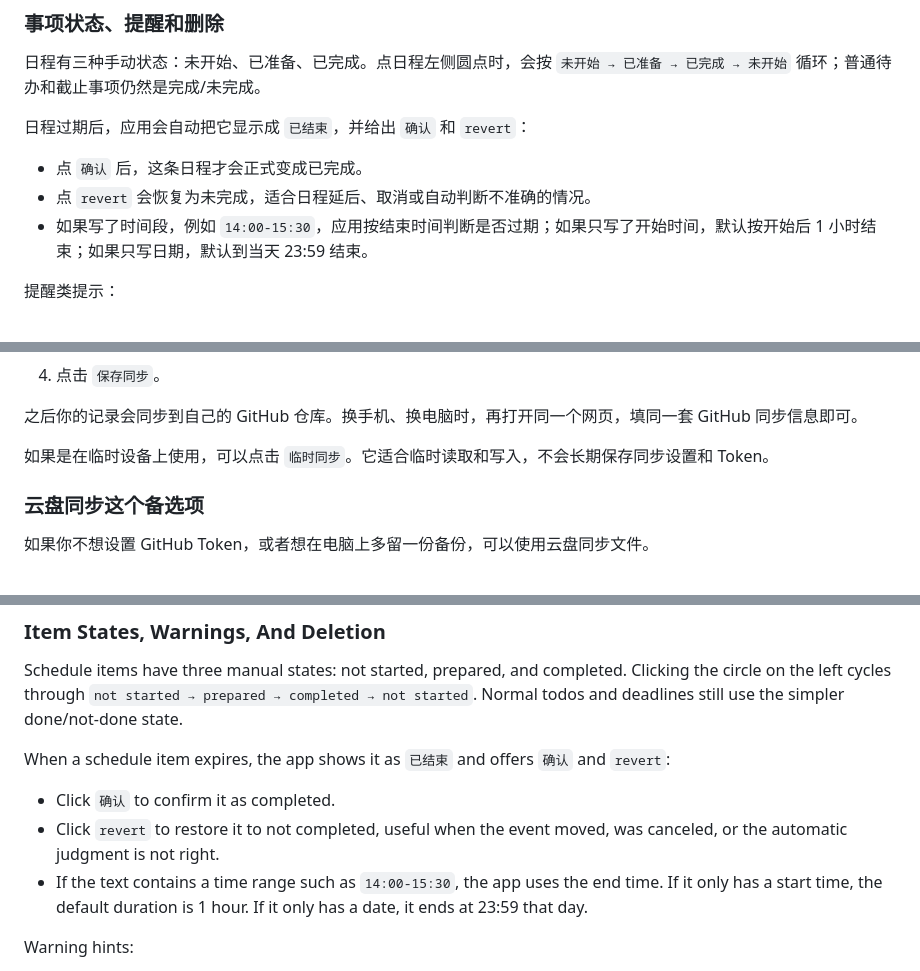
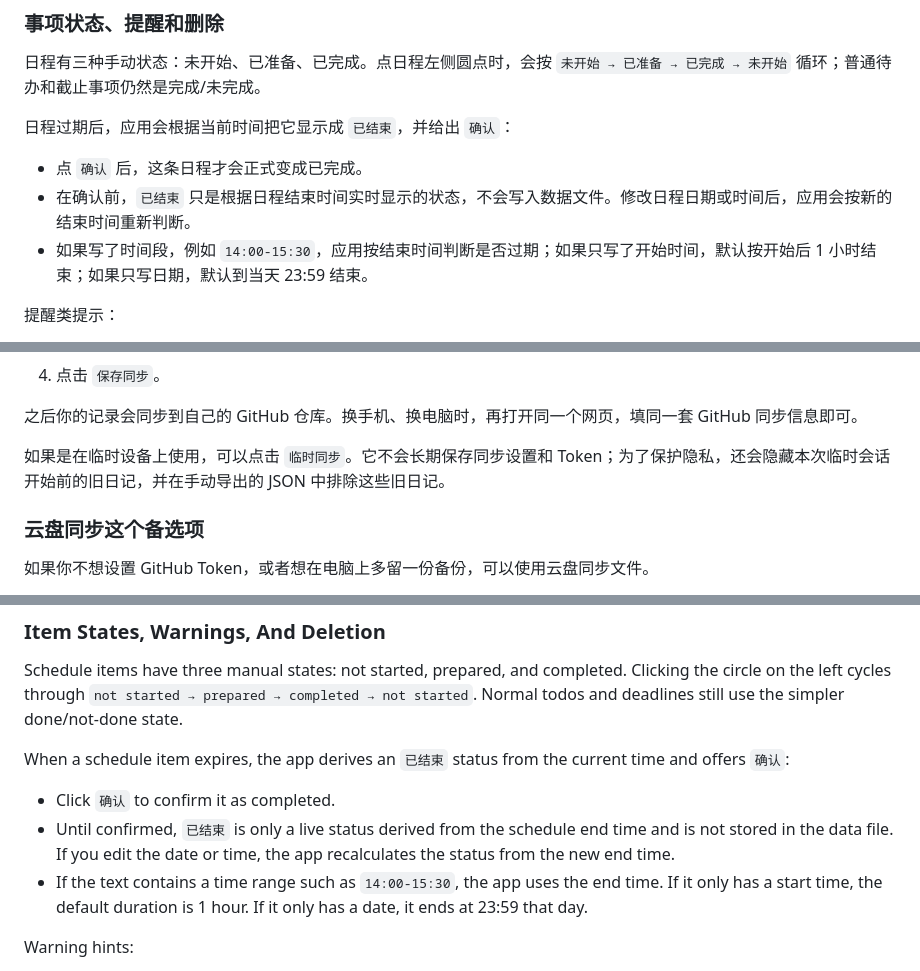
Before and after one commit to yihuhou/minimal-notes-app, a Markdown page: README.md, 3 parts joined by grey strips. GitHub-like rendering.

Commit message:
Update README for current app behavior

```diff
--- a/README.md
+++ b/README.md
@@ -57,10 +57,10 @@ DDL 6月10日前交材料
 
 日程有三种手动状态：未开始、已准备、已完成。点日程左侧圆点时，会按 `未开始 → 已准备 → 已完成 → 未开始` 循环；普通待办和截止事项仍然是完成/未完成。
 
-日程过期后，应用会自动把它显示成 `已结束`，并给出 `确认` 和 `revert`：
+日程过期后，应用会根据当前时间把它显示成 `已结束`，并给出 `确认`：
 
 - 点 `确认` 后，这条日程才会正式变成已完成。
-- 点 `revert` 会恢复为未完成，适合日程延后、取消或自动判断不准确的情况。
+- 在确认前，`已结束` 只是根据日程结束时间实时显示的状态，不会写入数据文件。修改日程日期或时间后，应用会按新的结束时间重新判断。
 - 如果写了时间段，例如 `14:00-15:30`，应用按结束时间判断是否过期；如果只写了开始时间，默认按开始后 1 小时结束；如果只写日期，默认到当天 23:59 结束。
 
 提醒类提示：
@@ -222,7 +222,7 @@ Token 生成后通常只显示一次，请马上复制保存。
 
 之后你的记录会同步到自己的 GitHub 仓库。换手机、换电脑时，再打开同一个网页，填同一套 GitHub 同步信息即可。
 
-如果是在临时设备上使用，可以点击 `临时同步`。它适合临时读取和写入，不会长期保存同步设置和 Token。
+如果是在临时设备上使用，可以点击 `临时同步`。它不会长期保存同步设置和 Token；为了保护隐私，还会隐藏本次临时会话开始前的旧日记，并在手动导出的 JSON 中排除这些旧日记。
 
 ### 云盘同步这个备选项
 
@@ -374,10 +374,10 @@ The list search box can search both record text and dates, months, or weekdays.
 
 Schedule items have three manual states: not started, prepared, and completed. Clicking the circle on the left cycles through `not started → prepared → completed → not started`. Normal todos and deadlines still use the simpler done/not-done state.
 
-When a schedule item expires, the app shows it as `已结束` and offers `确认` and `revert`:
+When a schedule item expires, the app derives an `已结束` status from the current time and offers `确认`:
 
 - Click `确认` to confirm it as completed.
-- Click `revert` to restore it to not completed, useful when the event moved, was canceled, or the automatic judgment is not right.
+- Until confirmed, `已结束` is only a live status derived from the schedule end time and is not stored in the data file. If you edit the date or time, the app recalculates the status from the new end time.
 - If the text contains a time range such as `14:00-15:30`, the app uses the end time. If it only has a start time, the default duration is 1 hour. If it only has a date, it ends at 23:59 that day.
 
 Warning hints:
```
Also changed, not shown: other parts of README.md (+1 -1 lines).
